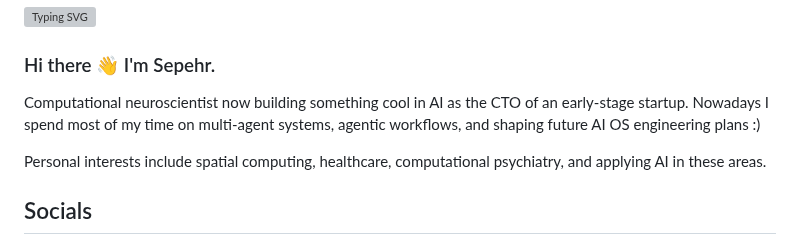
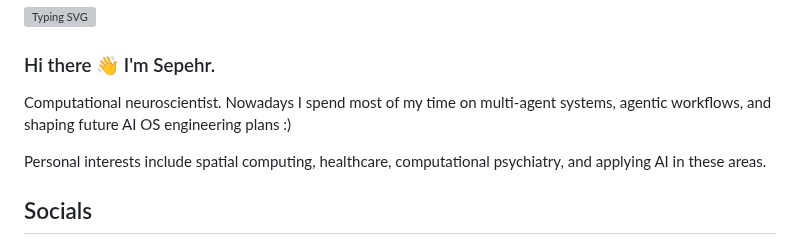
Before and after one commit to sepehrmn/sepehrmn, a Markdown page: README.md, the part around the change. Rendered like a GitHub page; grey boxes are pictures that could not be loaded.

```diff
--- a/README.md
+++ b/README.md
@@ -2,7 +2,7 @@
 
 ### Hi there 👋 I'm Sepehr.
 
-Computational neuroscientist now building something cool in AI as the CTO of an early-stage startup. Nowadays I spend most of my time on multi-agent systems, agentic workflows, and shaping future AI OS engineering plans :)
+Computational neuroscientist. Nowadays I spend most of my time on multi-agent systems, agentic workflows, and shaping future AI OS engineering plans :)
 
 Personal interests include spatial computing, healthcare, computational psychiatry, and applying AI in these areas.
 
```
